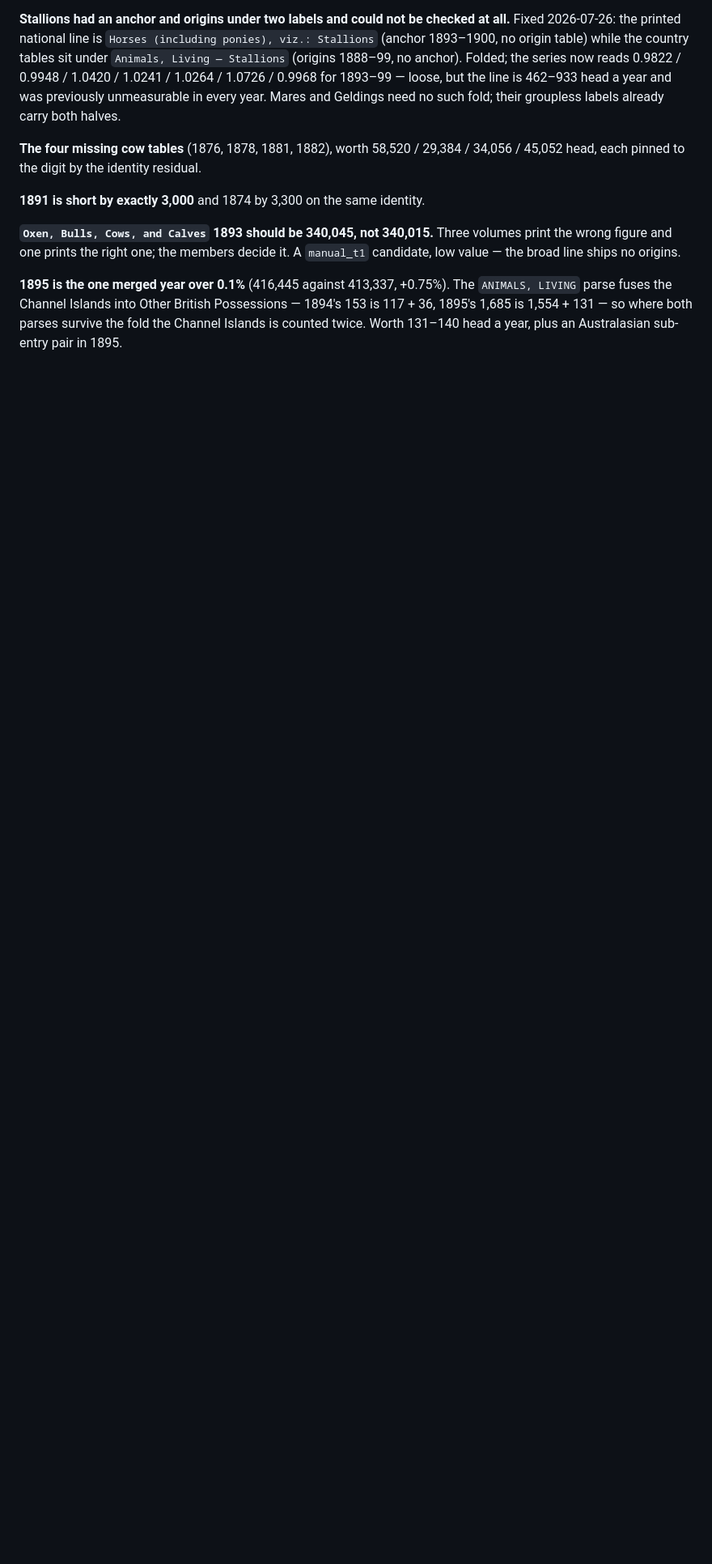
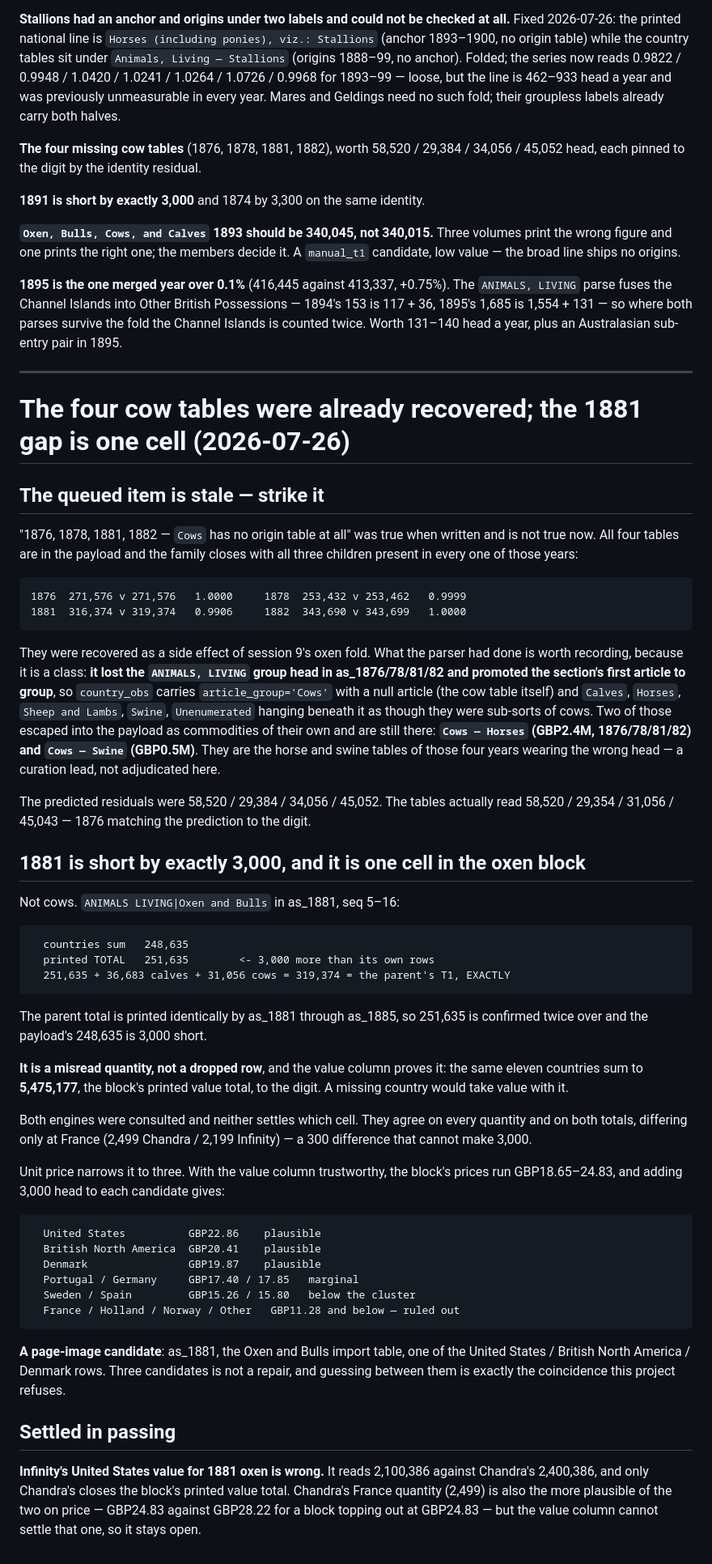
Before and after one commit to jburnford/uk-trade-db, a Markdown page: reports/livestock_findings.md, the part around the change. Shown at 81% size. GitHub-like rendering; blank space fills up the shorter version.

Commit message:
The cows came back a session ago; the missing three thousand is an ox
The queued item said four cow tables were missing for 1876, 1878, 1881 and
1882. They are not: session 9's oxen fold recovered them and the family now
closes 1.0000 in 1876 and 1882 with all three children present in every one of
the four years. The note was stale and is struck.

Worth keeping is what the parser had done, because it is a class. It lost the
ANIMALS, LIVING group head in those four volumes and promoted the section's
first article to group, so country_obs carries article_group='Cows' with a null
article and Calves, Horses, Sheep and Lambs, Swine and Unenumerated hanging
beneath it. Two escaped into the payload and are still there: 'Cows - Horses'
at GBP2.4M and 'Cows - Swine' at GBP0.5M, which are the horse and swine tables
of those years wearing the wrong head.

The live defect turned out to be elsewhere. 1881 is short by exactly 3,000 and
it is one cell in the oxen block, not cows: the eleven countries sum to 248,635
against their own printed total of 251,635, and 251,635 plus calves plus cows is
319,374, the parent's Tier 1 exactly. The value column closes to the digit on
the same eleven rows, so nothing is missing - one quantity is misread.

Both engines agree on every quantity and both totals, differing only at France
by 300. Unit price rules out eight of the eleven and leaves the United States,
British North America and Denmark. Three candidates is not a repair, so it is
recorded as a page-image candidate rather than guessed.

Settled in passing: Infinity's 1881 United States value is wrong at 2,100,386;
only Chandra's 2,400,386 closes the printed value total.

Co-Authored-By: Claude Opus 5 (1M context) <noreply@anthropic.com>

````diff
--- a/reports/livestock_findings.md
+++ b/reports/livestock_findings.md
@@ -146,3 +146,79 @@ The `ANIMALS, LIVING` parse fuses the Channel Islands into Other British
 Possessions — 1894's 153 is 117 + 36, 1895's 1,685 is 1,554 + 131 — so where
 both parses survive the fold the Channel Islands is counted twice. Worth 131–140
 head a year, plus an Australasian sub-entry pair in 1895.
+
+---
+
+# The four cow tables were already recovered; the 1881 gap is one cell (2026-07-26)
+
+## The queued item is stale — strike it
+
+"1876, 1878, 1881, 1882 — `Cows` has no origin table at all" was true when
+written and is not true now. All four tables are in the payload and the family
+closes with all three children present in every one of those years:
+
+```
+1876  271,576 v 271,576   1.0000     1878  253,432 v 253,462   0.9999
+1881  316,374 v 319,374   0.9906     1882  343,690 v 343,699   1.0000
+```
+
+They were recovered as a side effect of session 9's oxen fold. What the parser
+had done is worth recording, because it is a class: **it lost the
+`ANIMALS, LIVING` group head in as_1876/78/81/82 and promoted the section's
+first article to group**, so `country_obs` carries `article_group='Cows'` with a
+null article (the cow table itself) and `Calves`, `Horses`, `Sheep and Lambs`,
+`Swine`, `Unenumerated` hanging beneath it as though they were sub-sorts of
+cows. Two of those escaped into the payload as commodities of their own and are
+still there: **`Cows — Horses` (GBP2.4M, 1876/78/81/82) and `Cows — Swine`
+(GBP0.5M)**. They are the horse and swine tables of those four years wearing the
+wrong head — a curation lead, not adjudicated here.
+
+The predicted residuals were 58,520 / 29,384 / 34,056 / 45,052. The tables
+actually read 58,520 / 29,354 / 31,056 / 45,043 — 1876 matching the prediction
+to the digit.
+
+## 1881 is short by exactly 3,000, and it is one cell in the oxen block
+
+Not cows. `ANIMALS LIVING|Oxen and Bulls` in as_1881, seq 5–16:
+
+```
+  countries sum   248,635
+  printed TOTAL   251,635        <- 3,000 more than its own rows
+  251,635 + 36,683 calves + 31,056 cows = 319,374 = the parent's T1, EXACTLY
+```
+
+The parent total is printed identically by as_1881 through as_1885, so 251,635
+is confirmed twice over and the payload's 248,635 is 3,000 short.
+
+**It is a misread quantity, not a dropped row**, and the value column proves it:
+the same eleven countries sum to **5,475,177**, the block's printed value total,
+to the digit. A missing country would take value with it.
+
+Both engines were consulted and neither settles which cell. They agree on every
+quantity and on both totals, differing only at France (2,499 Chandra / 2,199
+Infinity) — a 300 difference that cannot make 3,000.
+
+Unit price narrows it to three. With the value column trustworthy, the block's
+prices run GBP18.65–24.83, and adding 3,000 head to each candidate gives:
+
+```
+  United States          GBP22.86    plausible
+  British North America  GBP20.41    plausible
+  Denmark                GBP19.87    plausible
+  Portugal / Germany     GBP17.40 / 17.85   marginal
+  Sweden / Spain         GBP15.26 / 15.80   below the cluster
+  France / Holland / Norway / Other   GBP11.28 and below — ruled out
+```
+
+**A page-image candidate**: as_1881, the Oxen and Bulls import table, one of the
+United States / British North America / Denmark rows. Three candidates is not a
+repair, and guessing between them is exactly the coincidence this project
+refuses.
+
+## Settled in passing
+
+**Infinity's United States value for 1881 oxen is wrong.** It reads 2,100,386
+against Chandra's 2,400,386, and only Chandra's closes the block's printed value
+total. Chandra's France quantity (2,499) is also the more plausible of the two on
+price — GBP24.83 against GBP28.22 for a block topping out at GBP24.83 — but the
+value column cannot settle that one, so it stays open.
````
